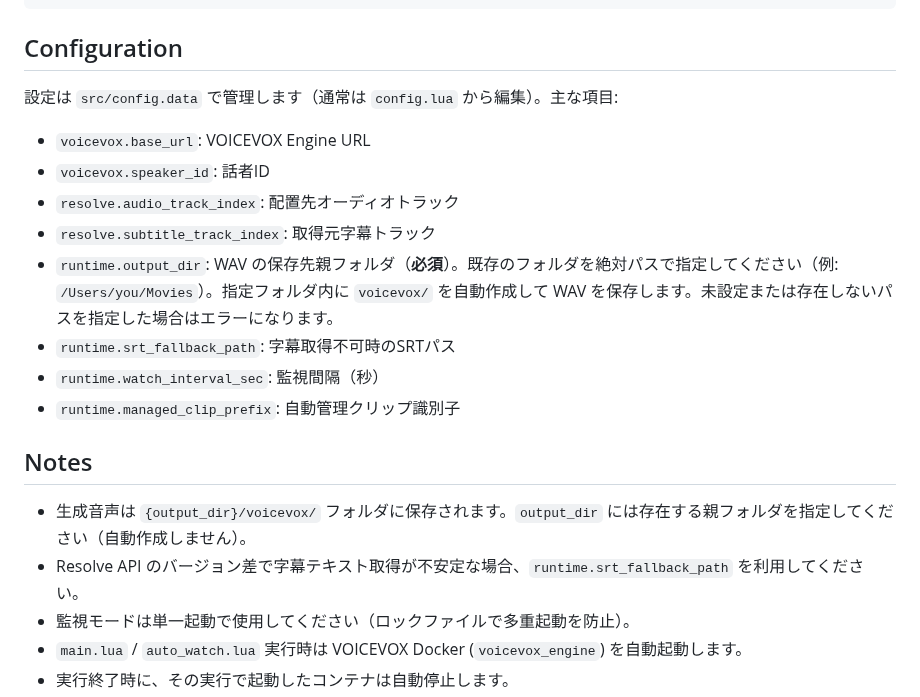
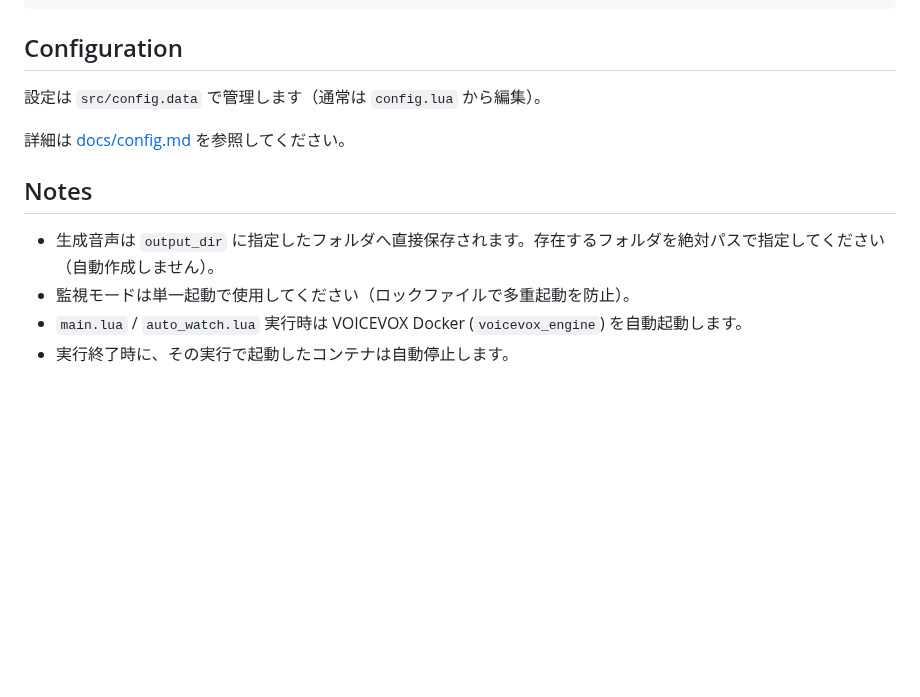
Before and after one commit to Momijinn/resolve-voicevox-auto, a Markdown page: README.md, the part around one of its changes. GitHub-like rendering; blank space fills up the shorter version.

```diff
--- a/README.md
+++ b/README.md
@@ -92,21 +93,13 @@ Resolve Scripts 配下から削除する場合:
 
 ## Configuration
 
-設定は `src/config.data` で管理します（通常は `config.lua` から編集）。主な項目:
+設定は `src/config.data` で管理します（通常は `config.lua` から編集）。
 
-- `voicevox.base_url`: VOICEVOX Engine URL
-- `voicevox.speaker_id`: 話者ID
-- `resolve.audio_track_index`: 配置先オーディオトラック
-- `resolve.subtitle_track_index`: 取得元字幕トラック
-- `runtime.output_dir`: WAV の保存先親フォルダ（**必須**）。既存のフォルダを絶対パスで指定してください（例: `/Users/you/Movies`）。指定フォルダ内に `voicevox/` を自動作成して WAV を保存します。未設定または存在しないパスを指定した場合はエラーになります。
-- `runtime.srt_fallback_path`: 字幕取得不可時のSRTパス
-- `runtime.watch_interval_sec`: 監視間隔（秒）
-- `runtime.managed_clip_prefix`: 自動管理クリップ識別子
+詳細は [docs/config.md](docs/config.md) を参照してください。
 
 ## Notes
 
-- 生成音声は `{output_dir}/voicevox/` フォルダに保存されます。`output_dir` には存在する親フォルダを指定してください（自動作成しません）。
-- Resolve API のバージョン差で字幕テキスト取得が不安定な場合、`runtime.srt_fallback_path` を利用してください。
+- 生成音声は `output_dir` に指定したフォルダへ直接保存されます。存在するフォルダを絶対パスで指定してください（自動作成しません）。
 - 監視モードは単一起動で使用してください（ロックファイルで多重起動を防止）。
 - `main.lua` / `auto_watch.lua` 実行時は VOICEVOX Docker (`voicevox_engine`) を自動起動します。
 - 実行終了時に、その実行で起動したコンテナは自動停止します。
```
Also changed, not shown: other parts of README.md (+6 -5 lines), docs/config.md (added, +61 -0 lines), docs/images/ss-2026-03-08-0-58-54.jpg (renamed from docs/ss-2026-03-08-0-58-54.jpg), docs/images/ss-2026-03-08-2-44-45.jpg (added), 5 other files.
